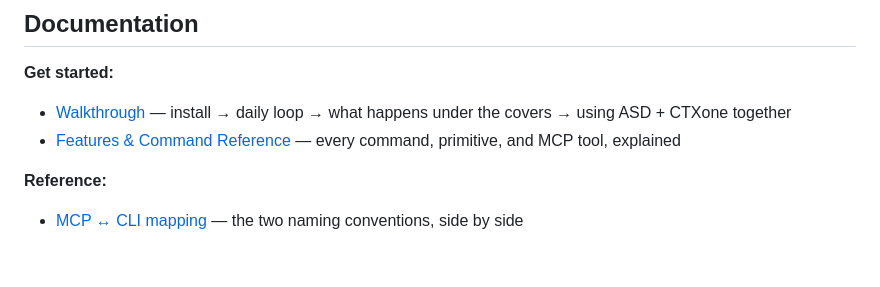
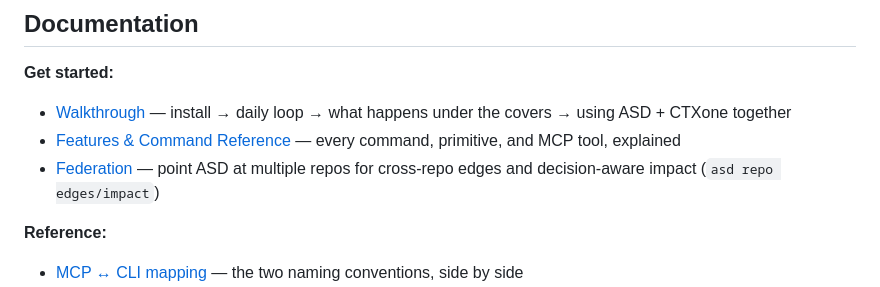
Before and after one commit to agentstatelabs/AgentStateDeveloper, a Markdown page: README.md, the part around the change. Drawn GitHub-style; blank space fills up the shorter version.

```diff
--- a/README.md
+++ b/README.md
@@ -301,6 +301,7 @@ scratch notes, agent thinking, feedback, and audit — e.g. `code_search`,
 **Get started:**
 - [Walkthrough](docs/WALKTHROUGH.md) — install → daily loop → what happens under the covers → using ASD + CTXone together
 - [Features & Command Reference](docs/FEATURES.md) — every command, primitive, and MCP tool, explained
+- [Federation](docs/FEDERATION.md) — point ASD at multiple repos for cross-repo edges and decision-aware impact (`asd repo edges/impact`)
 
 **Reference:**
 - [MCP ↔ CLI mapping](docs/mcp-cli-mapping.md) — the two naming conventions, side by side
```
Also changed, not shown: DESIGN.md (+3 -3 lines), docs/FEDERATION.md (added, +99 -0 lines).
